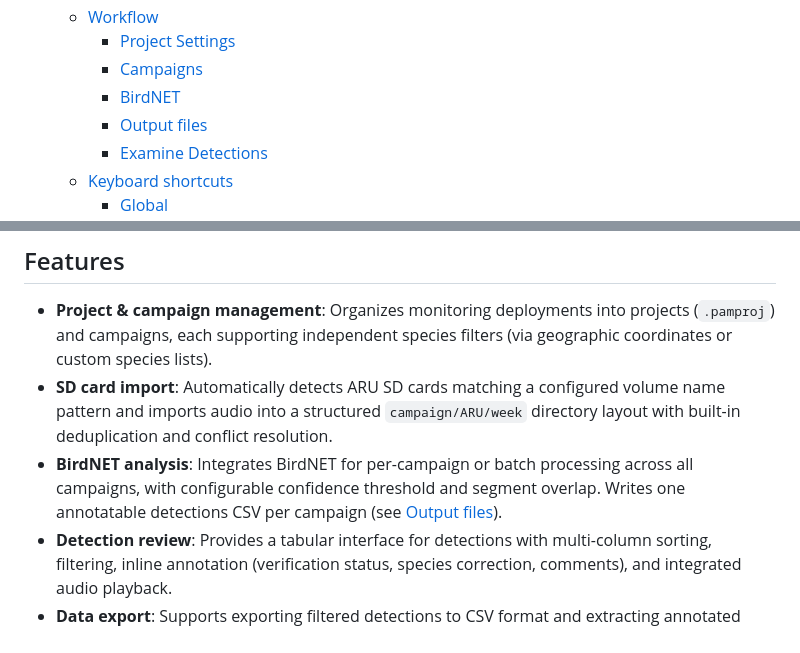
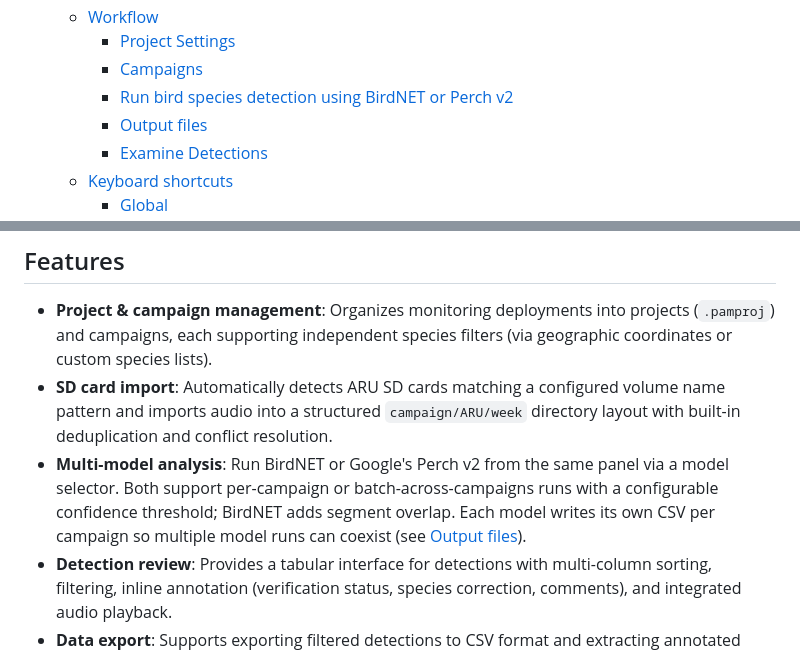
Before and after one commit to kenwer/pam-analyzer, a Markdown page: README.md, 2 parts joined by grey strips. GitHub-like rendering.

```diff
--- a/README.md
+++ b/README.md
@@ -53,7 +53,7 @@ Passive Acoustic Monitoring for Bird Species Detection
   - [Workflow](#workflow)
     - [Project Settings](#project-settings)
     - [Campaigns](#campaigns)
-    - [BirdNET](#birdnet)
+    - [Run bird species detection using BirdNET or Perch v2](#run-bird-species-detection-using-birdnet-or-perch-v2)
     - [Output files](#output-files)
     - [Examine Detections](#examine-detections)
   - [Keyboard shortcuts](#keyboard-shortcuts)
@@ -84,7 +84,7 @@ Note: On any supported OS you can also easily run PAM Analyzer from source using
 ## Features
 * **Project & campaign management**: Organizes monitoring deployments into projects (`.pamproj`) and campaigns, each supporting independent species filters (via geographic coordinates or custom species lists).
 * **SD card import**: Automatically detects ARU SD cards matching a configured volume name pattern and imports audio into a structured `campaign/ARU/week` directory layout with built-in deduplication and conflict resolution.
-* **BirdNET analysis**: Integrates BirdNET for per-campaign or batch processing across all campaigns, with configurable confidence threshold and segment overlap. Writes one annotatable detections CSV per campaign (see [Output files](#output-files)).
+* **Multi-model analysis**: Run BirdNET or Google's Perch v2 from the same panel via a model selector. Both support per-campaign or batch-across-campaigns runs with a configurable confidence threshold; BirdNET adds segment overlap. Each model writes its own CSV per campaign so multiple model runs can coexist (see [Output files](#output-files)).
 * **Detection review**: Provides a tabular interface for detections with multi-column sorting, filtering, inline annotation (verification status, species correction, comments), and integrated audio playback.
 * **Data export**: Supports exporting filtered detections to CSV format and extracting annotated audio snippets with metadata embedded in filenames.
 
```
Also changed, not shown: other parts of README.md (+17 -11 lines), ARCHITECTURE.md (+7 -3 lines).
